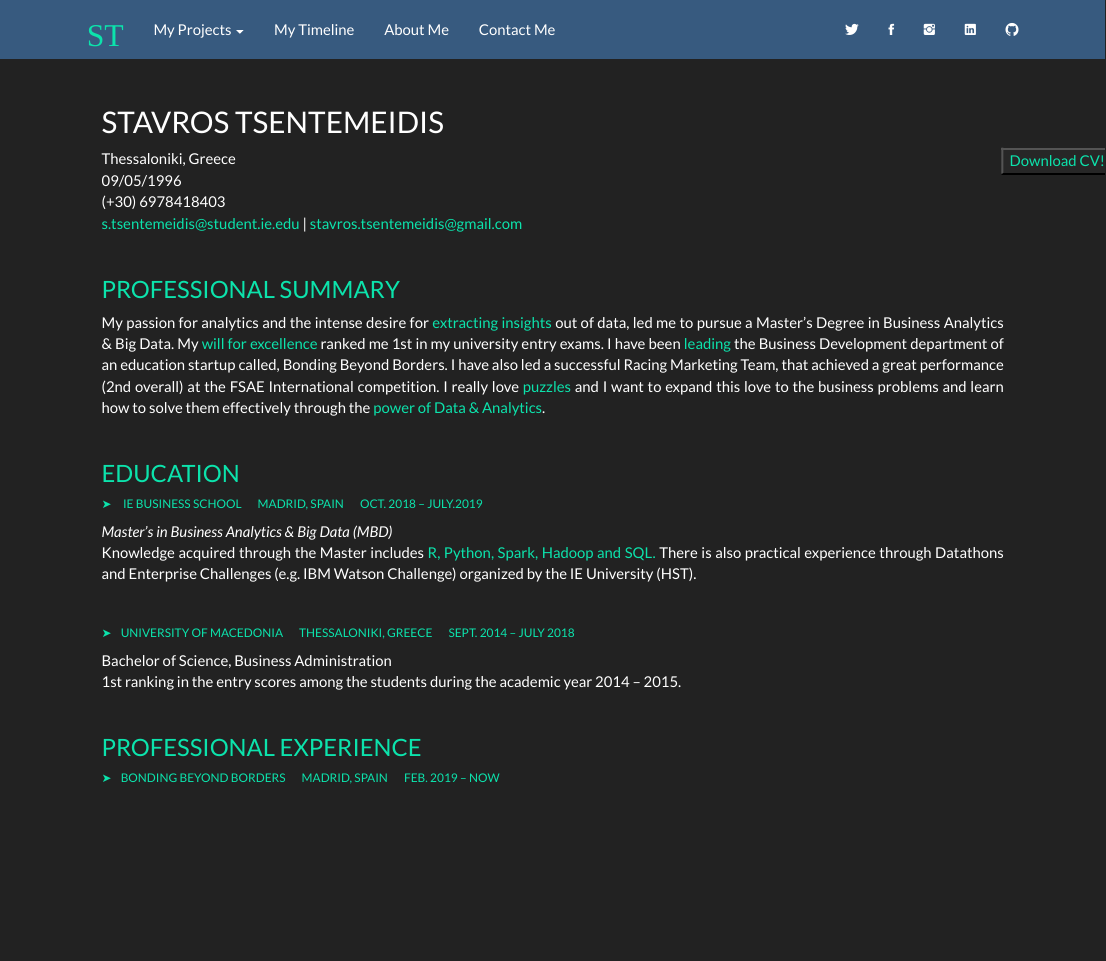
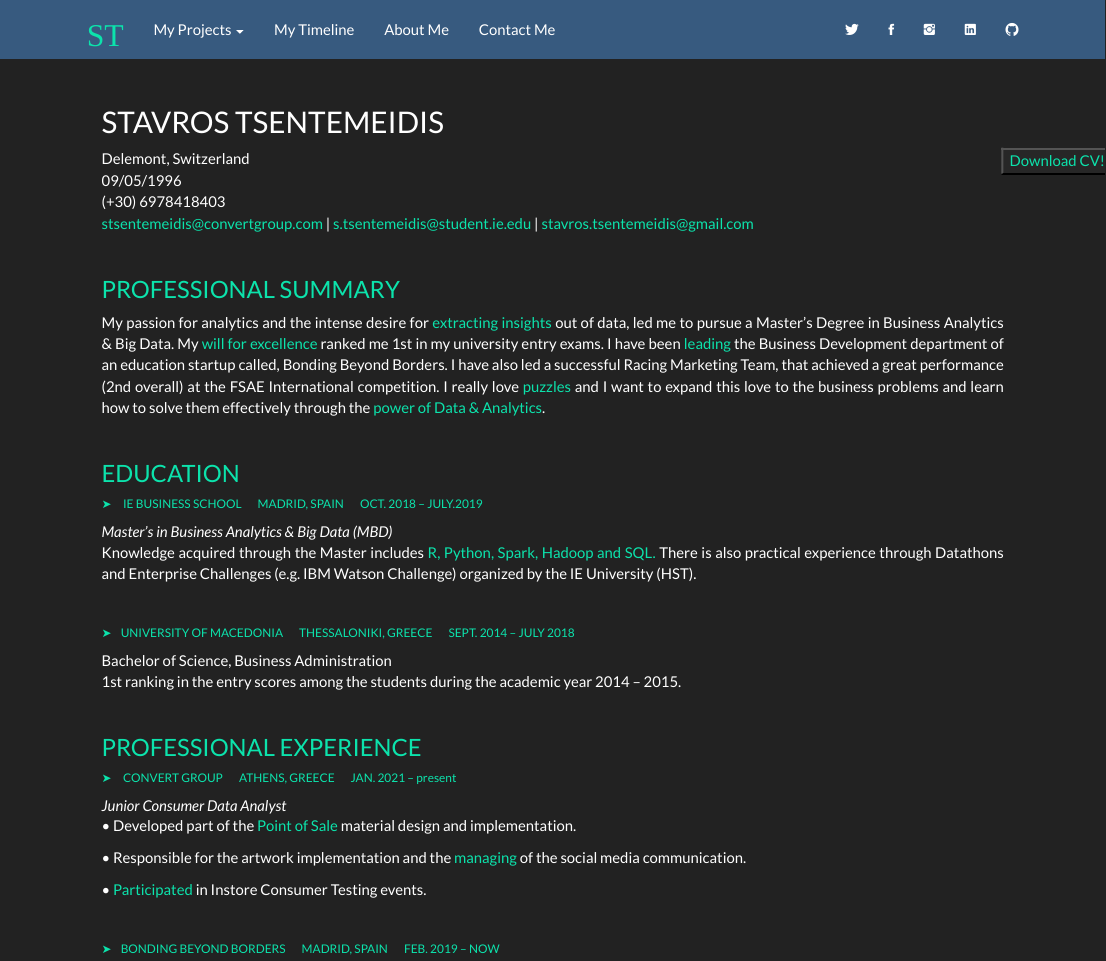
Before and after one commit to stsentemeidis/personal-site, an R Markdown document (about.Rmd): the page in a window 1100 px wide, from its top. Rendered offline with R 4.5, knitr and Pandoc, with nearby package versions; a font, style sheet, LaTeX package, included part or bibliography that could not be used is replaced or left out.

Commit message:
May 2021

```diff
--- a/about.Rmd
+++ b/about.Rmd
@@ -1,10 +1,10 @@
 </br>
 
 ## STAVROS TSENTEMEIDIS
-Thessaloniki, Greece
+Delemont, Switzerland
 09/05/1996
 (+30) 6978418403
-s.tsentemeidis@student.ie.edu | stavros.tsentemeidis@gmail.com
+stsentemeidis@convertgroup.com | s.tsentemeidis@student.ie.edu | stavros.tsentemeidis@gmail.com
 
 </br>
 
@@ -56,6 +56,14 @@ Bachelor of Science, Business Administration
 
 ### <span style="color:#0ce3ac">PROFESSIONAL EXPERIENCE</span>
 
+###### <span style="color:#0ce3ac">➤ &nbsp;&nbsp;&nbsp; CONVERT GROUP &nbsp;&nbsp;&nbsp;&nbsp;&nbsp; ATHENS, GREECE &nbsp;&nbsp;&nbsp;&nbsp;&nbsp; JAN. 2021 – present </span>
+
+*Junior Consumer Data Analyst*
+<p class="main">• Developed part of the <span style="color:#0ce3ac">Point of Sale</span> material design and implementation.</p>
+<p class="main">• Responsible for the artwork implementation and the <span style="color:#0ce3ac">managing</span> of the social media communication.</p>
+<p class="main">• <span style="color:#0ce3ac">Participated</span> in Instore Consumer Testing events.</p>
+
+</br>
 
 ###### <span style="color:#0ce3ac">➤ &nbsp;&nbsp;&nbsp;BONDING BEYOND BORDERS &nbsp;&nbsp;&nbsp;&nbsp;&nbsp; MADRID, SPAIN &nbsp;&nbsp;&nbsp;&nbsp;&nbsp; FEB. 2019 – NOW</span>
 
```
Also changed, not shown: build_site.R (+3 -0 lines), Stavros_Tsentemeidis_CV_IE.pdf, about.html, 3 other files.
